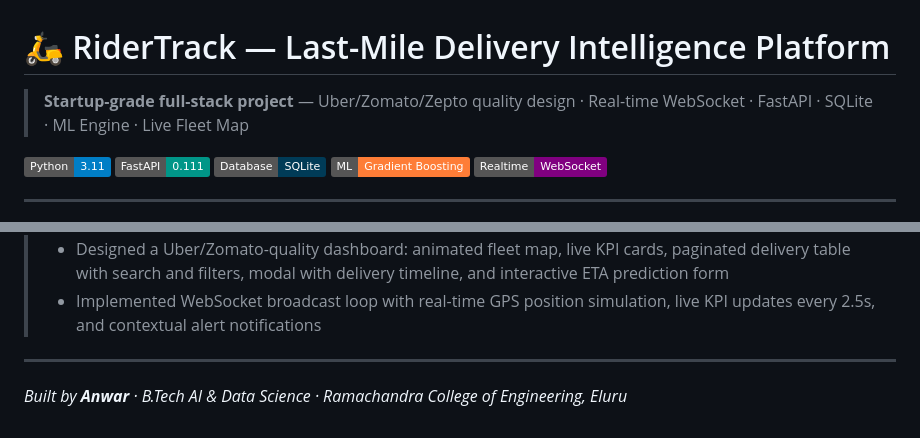
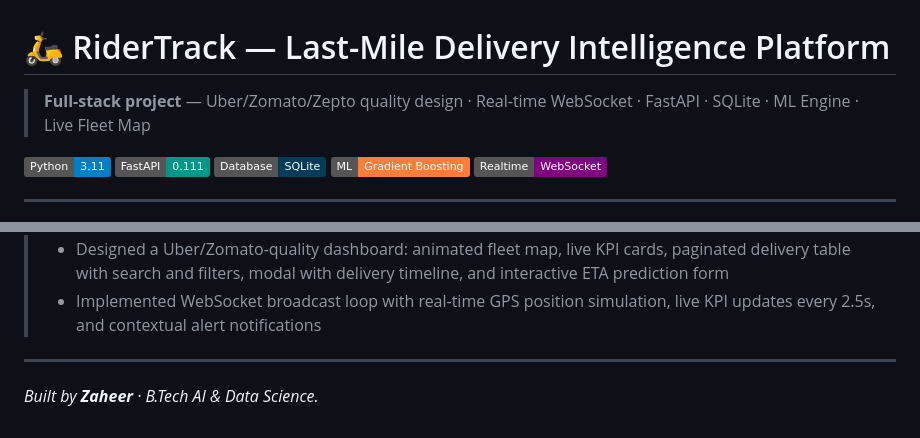
Before and after one commit to ShaikZaheer-developer/ridertrack, a Markdown page: README.md, 2 parts joined by grey strips. Drawn GitHub-style; badges without logos.

```diff
--- a/README.md
+++ b/README.md
@@ -1,6 +1,6 @@
 # 🛵 RiderTrack — Last-Mile Delivery Intelligence Platform
 
-> **Startup-grade full-stack project** — Uber/Zomato/Zepto quality design · Real-time WebSocket · FastAPI · SQLite · ML Engine · Live Fleet Map
+> **Full-stack project** — Uber/Zomato/Zepto quality design · Real-time WebSocket · FastAPI · SQLite · ML Engine · Live Fleet Map
 
 ![Python 3.11](https://img.shields.io/badge/Python-3.11-blue?logo=python&logoColor=white)
 ![FastAPI](https://img.shields.io/badge/FastAPI-0.111-009688?logo=fastapi&logoColor=white)
@@ -347,4 +347,4 @@ CMD ["uvicorn", "src.main:app", "--host", "0.0.0.0", "--port", "8000"]
 
 ---
 
-*Built by **Anwar** · B.Tech AI & Data Science · Ramachandra College of Engineering, Eluru*
+*Built by **Zaheer** · B.Tech AI & Data Science.*
```
